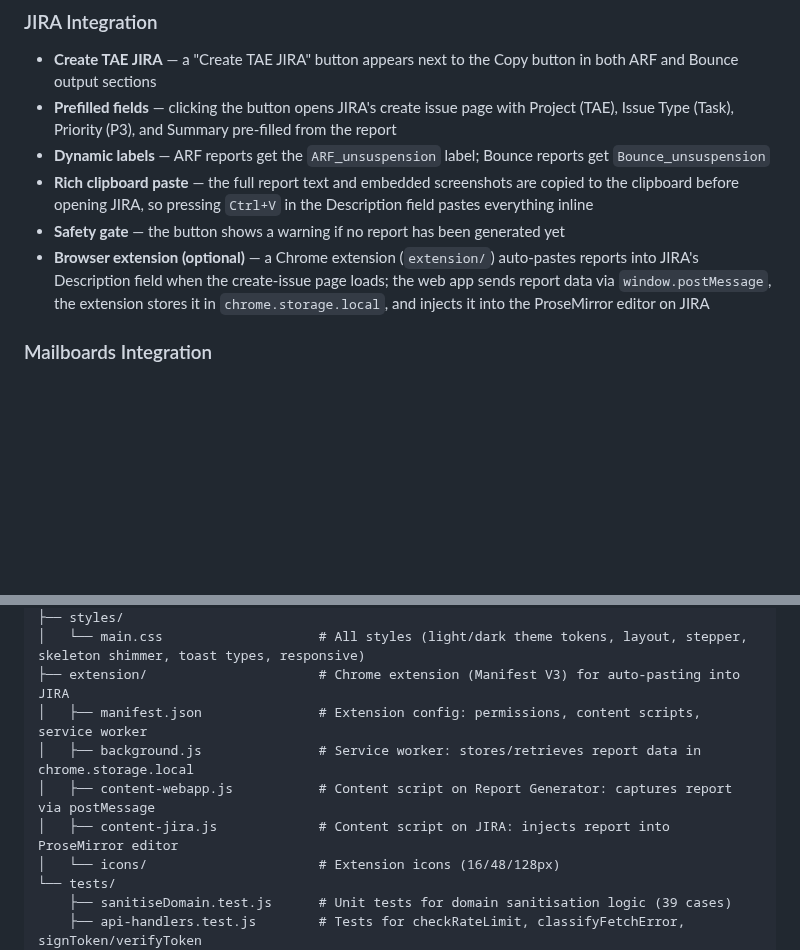
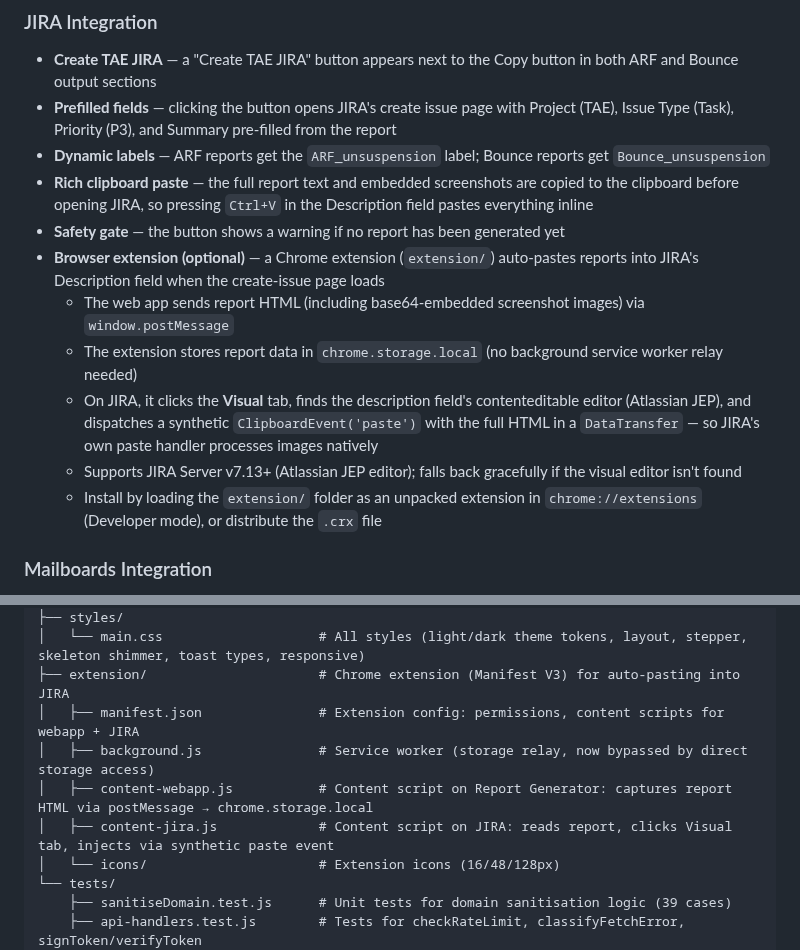
Before and after one commit to zakititan/arf-bounce-report-generator, a Markdown page: README.md, 2 parts joined by grey strips. Rendered like a GitHub page; blank space fills up the shorter version.

Commit message:
docs: update README with extension Visual tab injection and JEP editor details

```diff
--- a/README.md
+++ b/README.md
@@ -71,7 +71,12 @@ A lightweight, zero-dependency internal tool for generating structured ARF (Abus
 - **Dynamic labels** — ARF reports get the `ARF_unsuspension` label; Bounce reports get `Bounce_unsuspension`
 - **Rich clipboard paste** — the full report text and embedded screenshots are copied to the clipboard before opening JIRA, so pressing `Ctrl+V` in the Description field pastes everything inline
 - **Safety gate** — the button shows a warning if no report has been generated yet
-- **Browser extension (optional)** — a Chrome extension (`extension/`) auto-pastes reports into JIRA's Description field when the create-issue page loads; the web app sends report data via `window.postMessage`, the extension stores it in `chrome.storage.local`, and injects it into the ProseMirror editor on JIRA
+- **Browser extension (optional)** — a Chrome extension (`extension/`) auto-pastes reports into JIRA's Description field when the create-issue page loads
+  - The web app sends report HTML (including base64-embedded screenshot images) via `window.postMessage`
+  - The extension stores report data in `chrome.storage.local` (no background service worker relay needed)
+  - On JIRA, it clicks the **Visual** tab, finds the description field's contenteditable editor (Atlassian JEP), and dispatches a synthetic `ClipboardEvent('paste')` with the full HTML in a `DataTransfer` — so JIRA's own paste handler processes images natively
+  - Supports JIRA Server v7.13+ (Atlassian JEP editor); falls back gracefully if the visual editor isn't found
+  - Install by loading the `extension/` folder as an unpacked extension in `chrome://extensions` (Developer mode), or distribute the `.crx` file
 
 ### Mailboards Integration
 - **Check on Mailboards** — a "Check on Mailboards" link sits below the Account field in both ARF and Bounce panels, linking to [mailboards.ops.titan.email](https://mailboards.ops.titan.email)
@@ -159,10 +164,10 @@ A lightweight, zero-dependency internal tool for generating structured ARF (Abus
 ├── styles/
 │   └── main.css                    # All styles (light/dark theme tokens, layout, stepper, skeleton shimmer, toast types, responsive)
 ├── extension/                      # Chrome extension (Manifest V3) for auto-pasting into JIRA
-│   ├── manifest.json               # Extension config: permissions, content scripts, service worker
-│   ├── background.js               # Service worker: stores/retrieves report data in chrome.storage.local
-│   ├── content-webapp.js           # Content script on Report Generator: captures report via postMessage
-│   ├── content-jira.js             # Content script on JIRA: injects report into ProseMirror editor
+│   ├── manifest.json               # Extension config: permissions, content scripts for webapp + JIRA
+│   ├── background.js               # Service worker (storage relay, now bypassed by direct storage access)
+│   ├── content-webapp.js           # Content script on Report Generator: captures report HTML via postMessage → chrome.storage.local
+│   ├── content-jira.js             # Content script on JIRA: reads report, clicks Visual tab, injects via synthetic paste event
 │   └── icons/                      # Extension icons (16/48/128px)
 └── tests/
     ├── sanitiseDomain.test.js      # Unit tests for domain sanitisation logic (39 cases)
```
